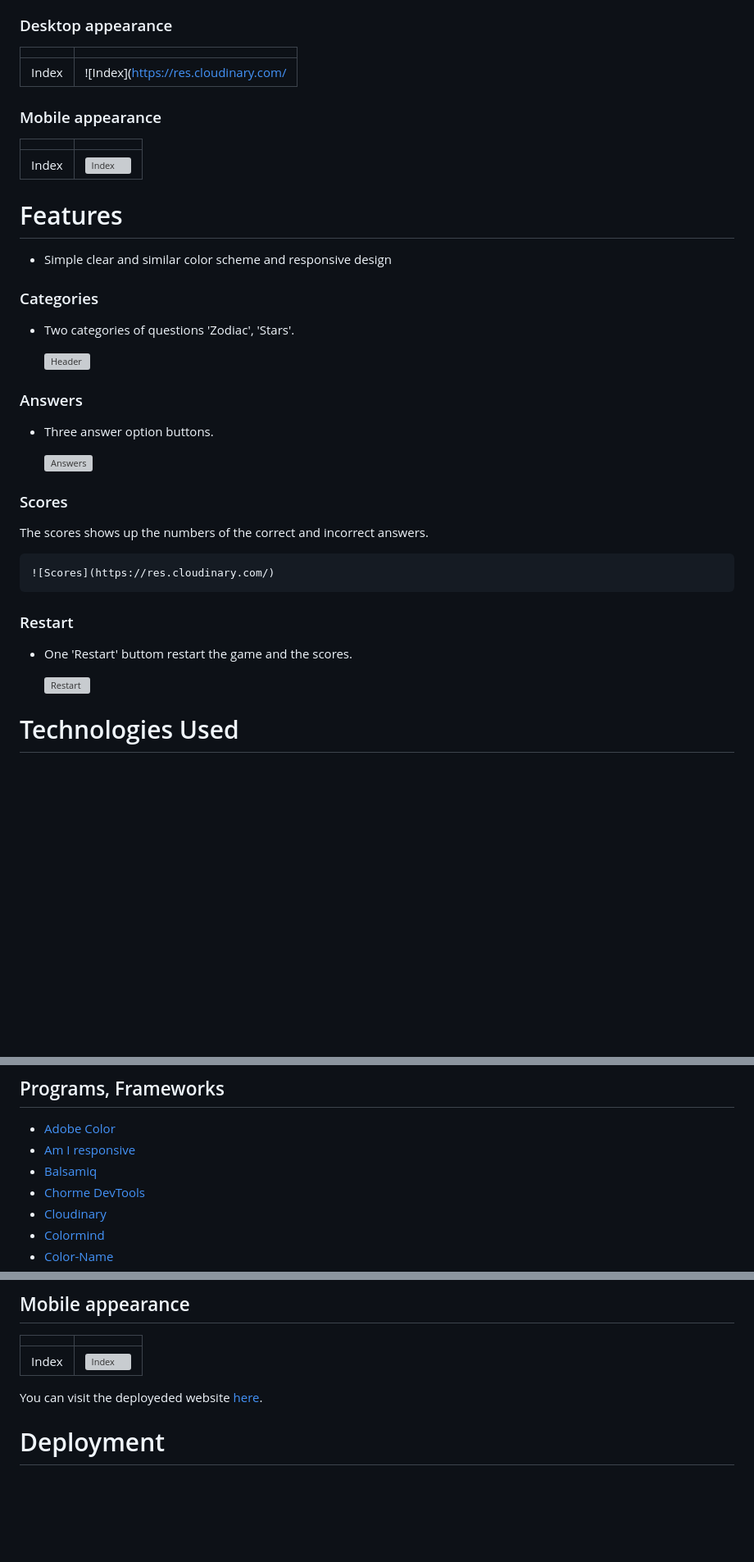
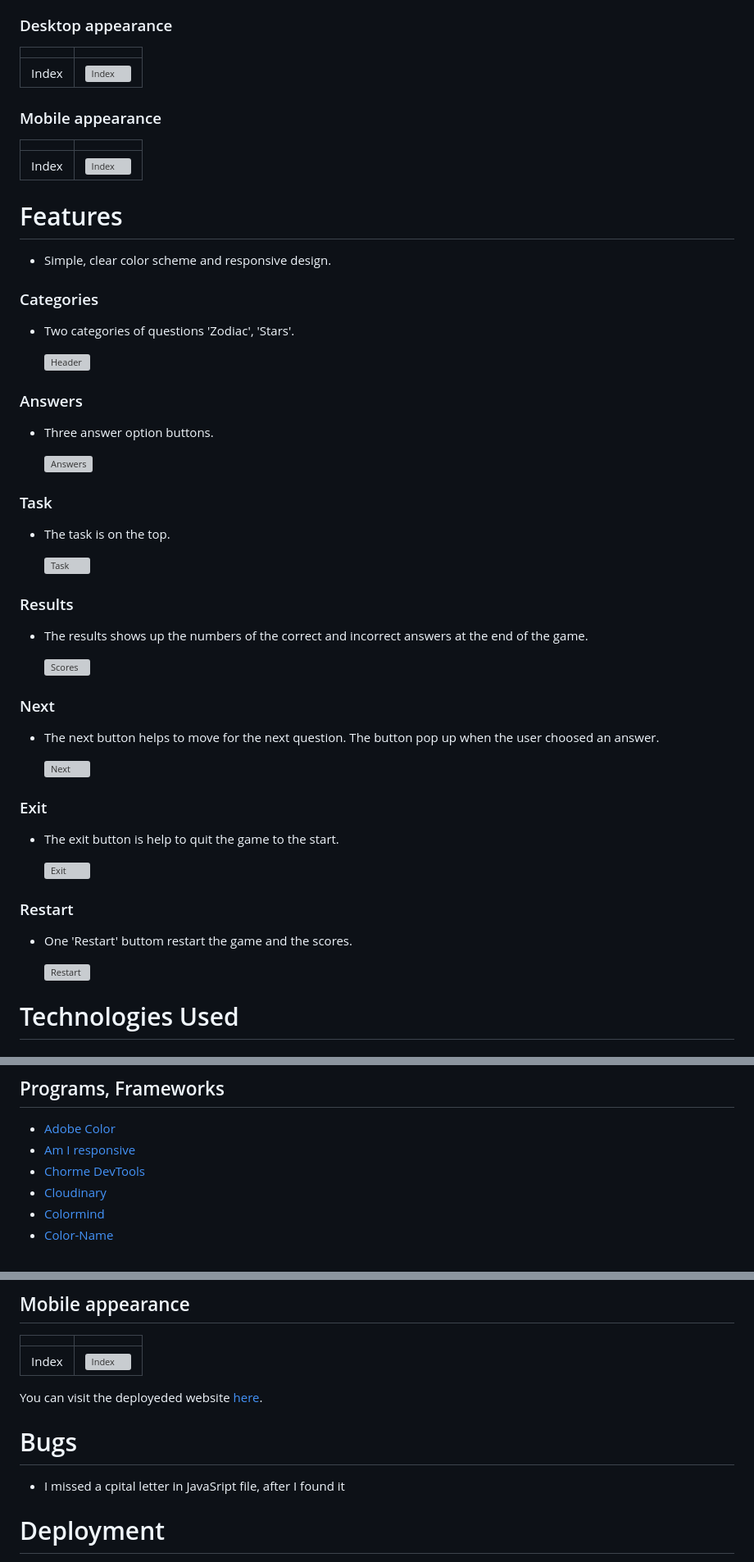
Before and after one commit to Thamasb/Zodiac-Quiz, a Markdown page: README.md, 3 parts joined by grey strips. Shown: that part at 82% size. Rendered like a GitHub page; blank space fills up the shorter version; grey boxes are pictures that could not be loaded.

```diff
--- a/README.md
+++ b/README.md
@@ -96,7 +101,7 @@ To design the website structure [Adobe Photoshop](https://www.adobe.com/ie/produ
 ### Desktop appearance
 |              |                                                            |
 | ----------------- | ------------------------------------------------------------------ |
-| Index   | ![Index](https://res.cloudinary.com/  |
+| Index   | ![Index](https://res.cloudinary.com/)  |
 
 ### Mobile appearance
 |             |                                                            |
@@ -106,7 +111,7 @@ To design the website structure [Adobe Photoshop](https://www.adobe.com/ie/produ
 
 # Features
 
-- Simple clear and similar color scheme and responsive design
+- Simple, clear color scheme and responsive design.
 
 ### Categories
 
@@ -121,8 +126,24 @@ To design the website structure [Adobe Photoshop](https://www.adobe.com/ie/produ
 
-### Scores
- The scores shows up the numbers of the correct and incorrect answers.
+### Task
+- The task is on the top.
 
-    ![Scores](https://res.cloudinary.com/)
+    ![Task](https://res.cloudinary.com/duxsycizt/image/upload/v1678314575/zodiac-quiz/task_xotpc2.png)
+
+
+### Results
+- The results shows up the numbers of the correct and incorrect answers at the end of the game.
+
+    ![Scores](https://res.cloudinary.com/duxsycizt/image/upload/v1678314842/zodiac-quiz/results_wcp7gq.png)
+
+### Next
+- The next button helps to move for the next question. The button pop up when the user choosed an answer.
+
+    ![Next](https://res.cloudinary.com/duxsycizt/image/upload/v1678315065/zodiac-quiz/Next_xziz5m.png)
+
+### Exit
+- The exit button is help to quit the game to the start.
+
+    ![Exit](https://res.cloudinary.com/duxsycizt/image/upload/v1678315342/zodiac-quiz/exit_tqwsgv.png)
 
 ### Restart
 - One 'Restart' buttom restart the game and the scores.
@@ -144,7 +165,6 @@ To design the website structure [Adobe Photoshop](https://www.adobe.com/ie/produ
 
  - [Adobe Color](https://color.adobe.com/create/color-wheel)
  - [Am I responsive](https://ui.dev/amiresponsive)
- - [Balsamiq](https://balsamiq.com/)
  - [Chorme DevTools](https://developer.chrome.com/docs/devtools/)
  - [Cloudinary](https://cloudinary.com/?&utm_campaign=1329&utm_content=instapagelogocta-selfservetest)
  - [Colormind](colormind.io)
@@ -262,6 +282,10 @@ To design the website structure [Adobe Photoshop](https://www.adobe.com/ie/produ
 
 You can visit the deployeded website [here](https://thamasb.github.io/Zodiac-Quiz/).
 
+# Bugs
+
+- I missed a cpital letter in JavaSript file, after I found it
+
 # Deployment
 
 This website was developed using [GitPod](https://gitpod.io/workspaces) which was then committed and pushed to [GitHub.com](https://github.com/) using the [GitPod](https://gitpod.io/workspaces) terminal.
```
Also changed, not shown: other parts of README.md (+29 -24 lines).
